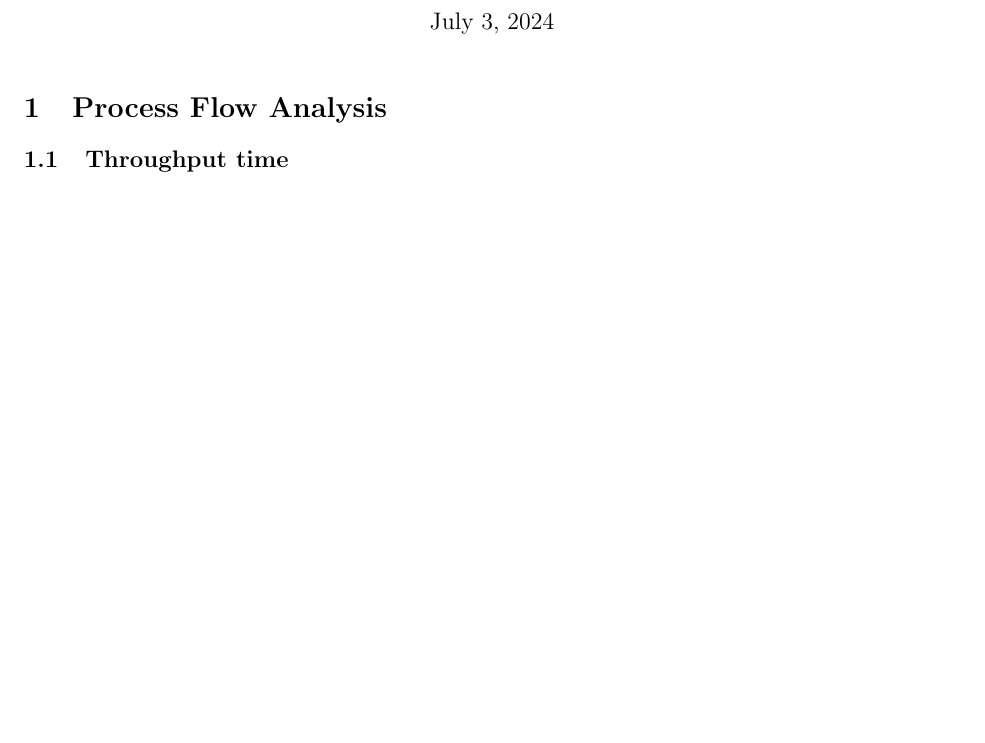
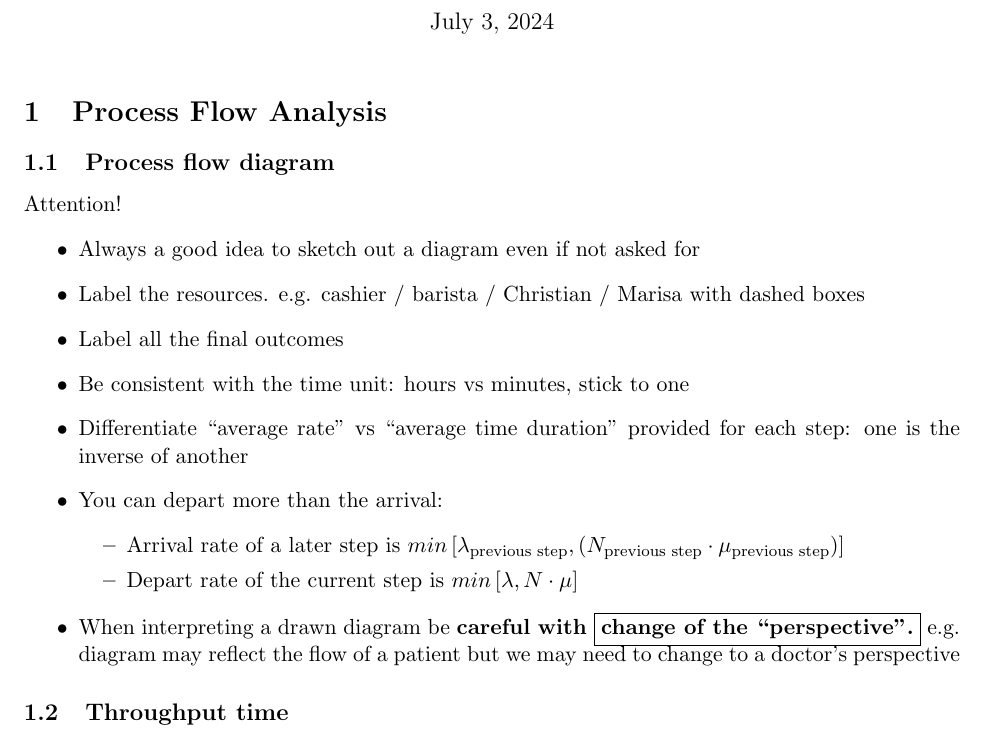
Before and after one commit to junruren/LGO-2024-Summer, a LaTeX document (15.761/15761_Notes.tex): part of page 1 of 3, cut so that both start at the same text, the shorter picture padded with empty space. Compiled offline with pdfLaTeX.

Commit message:
[15.761] Add my learnings on process analysis

```diff
--- a/15.761/15761_Notes.tex
+++ b/15.761/15761_Notes.tex
@@ -20,6 +20,22 @@
 \maketitle
 
 \section{Process Flow Analysis}
+
+\subsection{Process flow diagram}
+
+Attention!
+\begin{itemize}
+    \item Always a good idea to sketch out a diagram even if not asked for
+    \item Label the resources. e.g. cashier / barista / Christian / Marisa with dashed boxes
+    \item Label all the final outcomes
+    \item Be consistent with the time unit: hours vs minutes, stick to one
+    \item Differentiate ``average rate'' vs ``average time duration'' provided for each step: one is the inverse of another
+    \item You can depart more than the arrival: \begin{itemize}
+        \item Arrival rate of a later step is $min\left[\lambda_{\text{previous step}}, \left(N_{\text{previous step}} \cdot \mu_{\text{previous step}}\right)\right]$
+        \item Depart rate of the current step is $min\left[\lambda, N \cdot \mu\right]$
+    \end{itemize}
+    \item When interpreting a drawn diagram be \textbf{careful with \fbox{change of the ``perspective''.}} e.g. diagram may reflect the flow of a patient but we may need to change to a doctor's perspective
+\end{itemize}
 
 \subsection{Throughput time}
 
```
Also changed, not shown: 15.761/15761_Notes.pdf.
